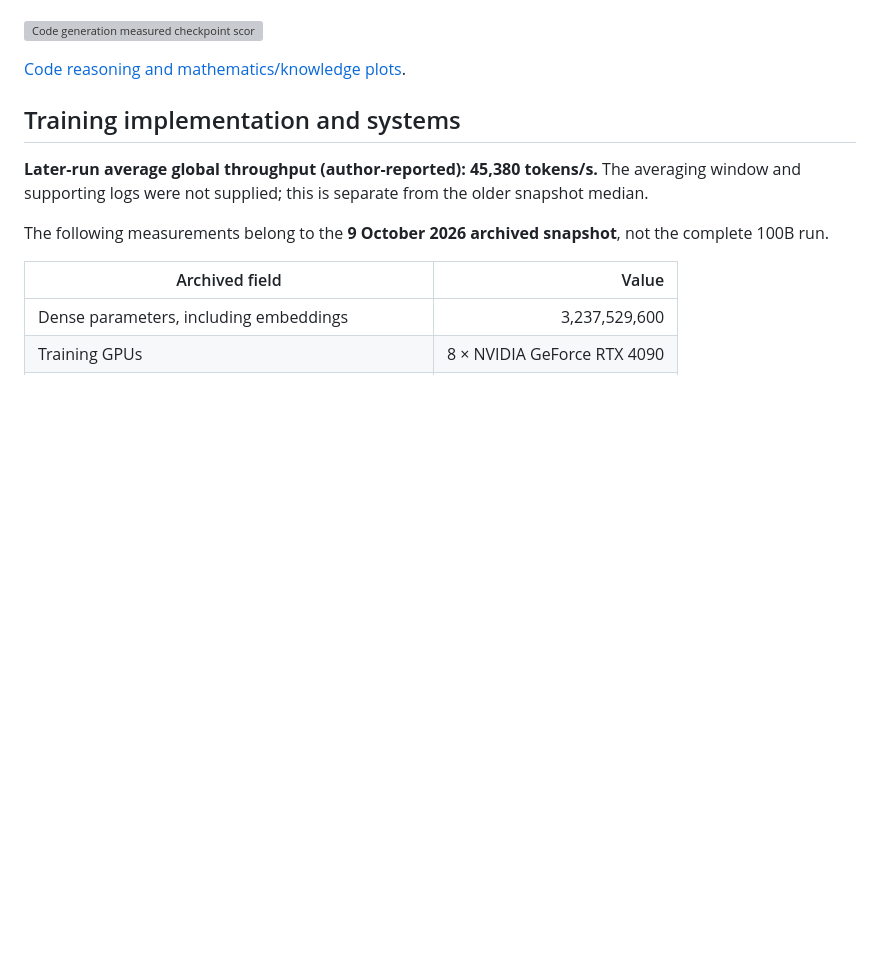
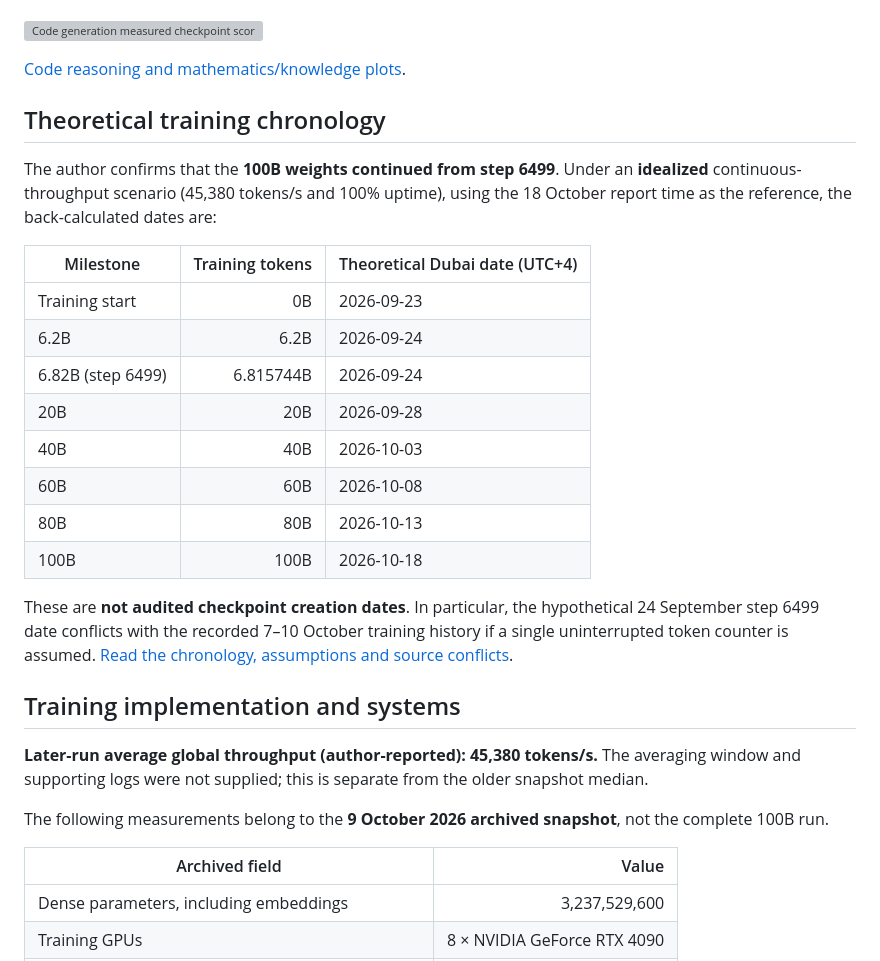
Before and after one commit to yinli-systems/dense3b, a Markdown page: README.md, the part around the change. Drawn GitHub-style; blank space fills up the shorter version; grey boxes are pictures that could not be loaded.

Commit message:
docs: display conditional chronology in README.md

```diff
--- a/README.md
+++ b/README.md
@@ -35,6 +35,23 @@ The final author corrections include **HumanEval+ 40B: 39.0%**, **MBPP 20B/40B/6
 ![Code generation measured checkpoint scores](docs/assets/code_generation.svg)
 
 [Code reasoning and mathematics/knowledge plots](reports/CONFIRMED_RESULTS.md#capability-plots).
+
+## Theoretical training chronology
+
+The author confirms that the **100B weights continued from step 6499**. Under an **idealized** continuous-throughput scenario (45,380 tokens/s and 100% uptime), using the 18 October report time as the reference, the back-calculated dates are:
+
+| Milestone | Training tokens | Theoretical Dubai date (UTC+4) |
+|---|---:|---|
+| Training start | 0B | 2026-09-23 |
+| 6.2B | 6.2B | 2026-09-24 |
+| 6.82B (step 6499) | 6.815744B | 2026-09-24 |
+| 20B | 20B | 2026-09-28 |
+| 40B | 40B | 2026-10-03 |
+| 60B | 60B | 2026-10-08 |
+| 80B | 80B | 2026-10-13 |
+| 100B | 100B | 2026-10-18 |
+
+These are **not audited checkpoint creation dates**. In particular, the hypothetical 24 September step 6499 date conflicts with the recorded 7–10 October training history if a single uninterrupted token counter is assumed. [Read the chronology, assumptions and source conflicts](reports/CHRONOLOGY.md).
 
 ## Training implementation and systems
 
```
